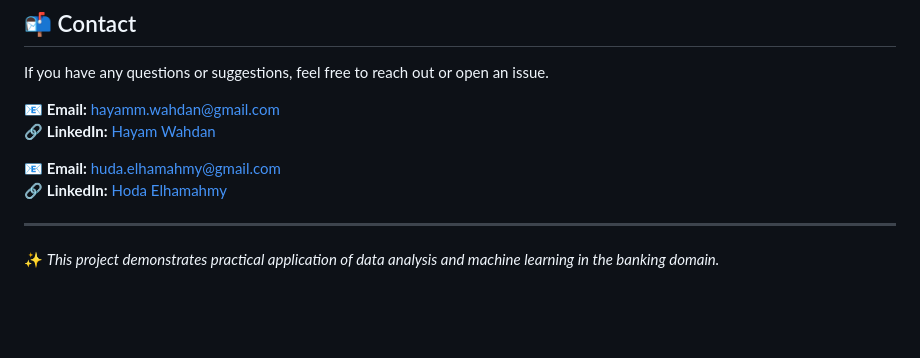
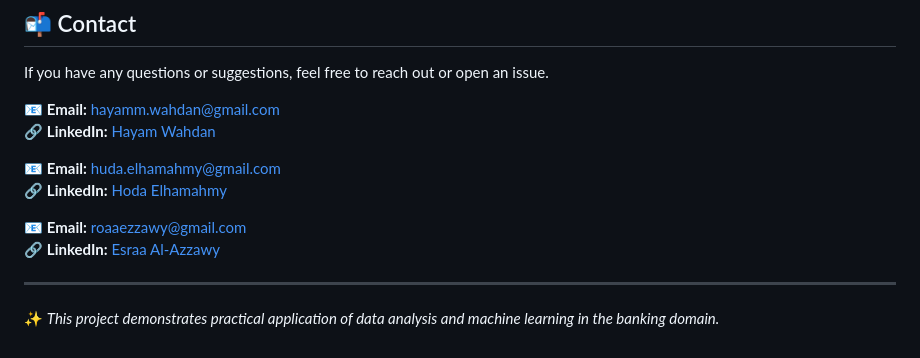
Before and after one commit to Bank-Analysis-Team/Bank_Analysis, a Markdown page: README.md, the part around the change. Rendered like a GitHub page; blank space fills up the shorter version.

```diff
--- a/README.md
+++ b/README.md
@@ -125,6 +125,9 @@ If you have any questions or suggestions, feel free to reach out or open an issu
 📧 **Email:** [huda.elhamahmy@gmail.com](mailto:huda.elhamahmy@gmail.com)
 🔗 **LinkedIn:** [Hoda Elhamahmy](https://www.linkedin.com/in/hoda-elhamahmy1/)
 
+📧 **Email:** [roaaezzawy@gmail.com]([mailto:roaaezzawy@gmail.com])
+🔗 **LinkedIn:** [Esraa Al-Azzawy](http://www.linkedin.com/in/esraa-mohamed-al-azzawy/)
+
 ---
 
 ✨ *This project demonstrates practical application of data analysis and machine learning in the banking domain.*
```
